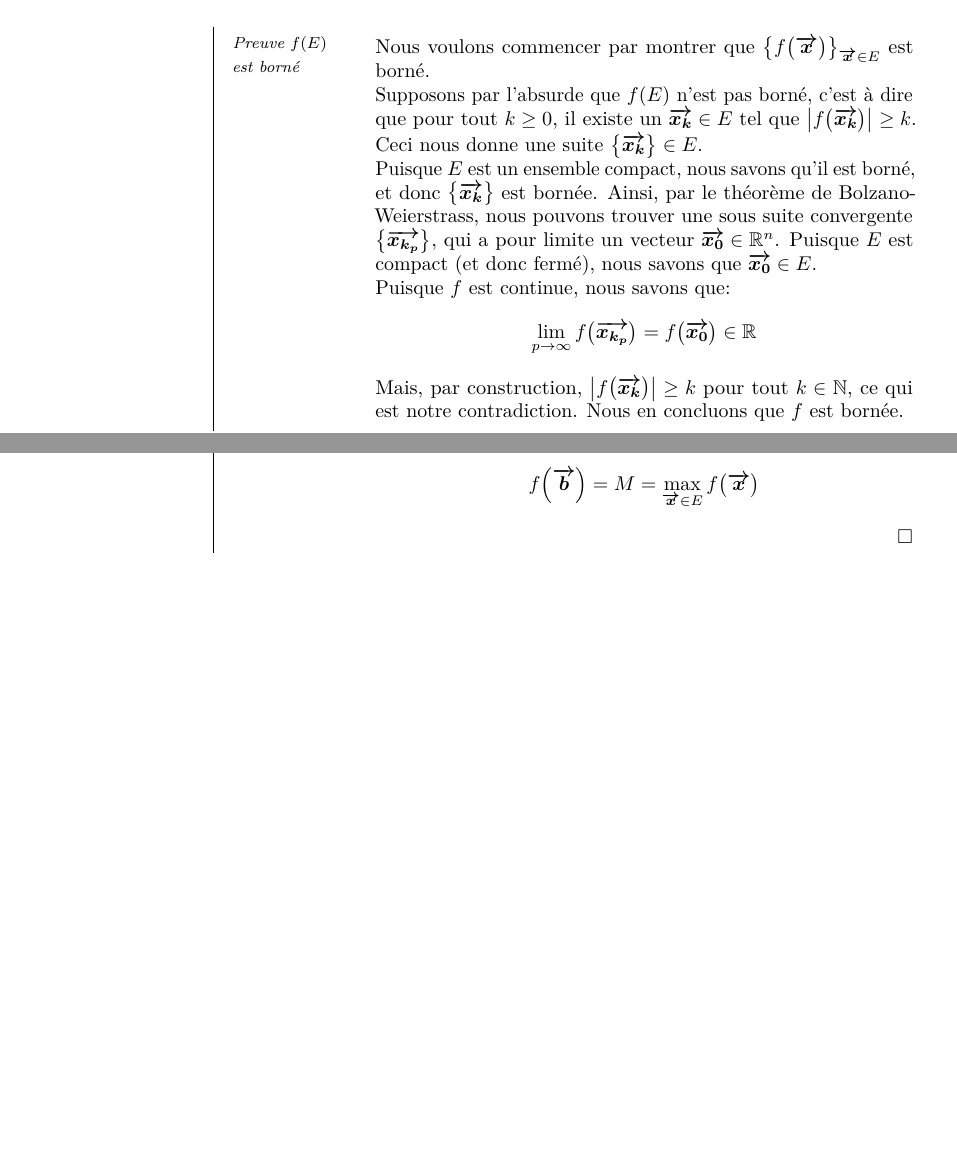
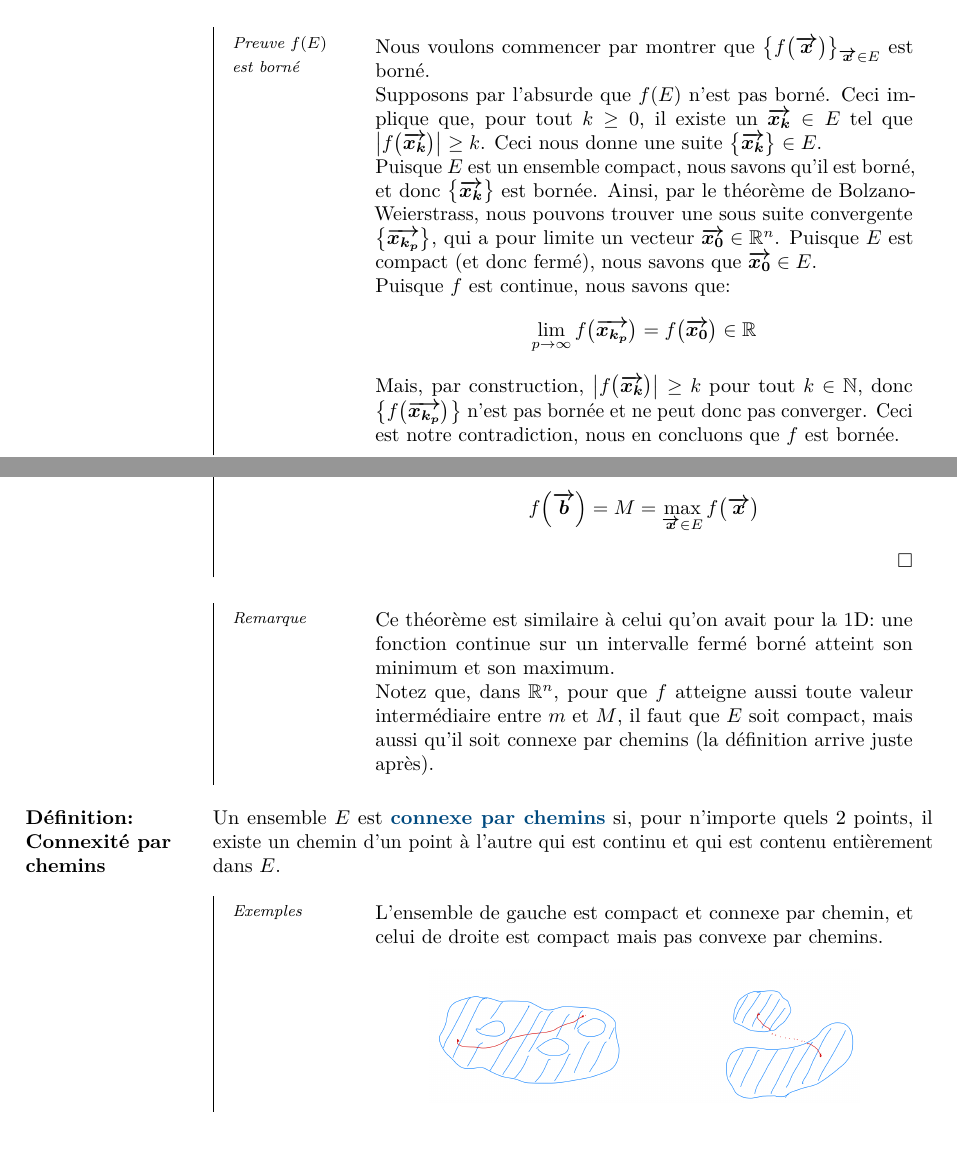
Before and after one commit to JoachimFavre/UniversityNotes, a LaTeX document (BA2/NotesCours/Analyse-2/Lecture10/lecture10.tex): two parts of pages 6 and 7 of 7, joined at a grey line, cut so that both start at the same text, the shorter picture padded with empty space. Compiled offline with pdfLaTeX.

Commit message:
Slightly imrpoved structure

```diff
--- a/BA2/NotesCours/Analyse-2/Lecture10/lecture10.tex
+++ b/BA2/NotesCours/Analyse-2/Lecture10/lecture10.tex
@@ -255,14 +255,14 @@
     \subparag{Preuve $f\left(E\right)$ est borné}{
         Nous voulons commencer par montrer que $\left\{f\left(\bvec{x}\right)\right\}_{\bvec{x} \in E}$ est borné.
 
-        Supposons par l'absurde que $f\left(E\right)$ n'est pas borné, c'est à dire que pour tout $k \geq 0$, il existe un $\bvec{x_k} \in E$ tel que $\left|f\left(\bvec{x_k}\right)\right| \geq k$. Ceci nous donne une suite $\left\{\bvec{x_k}\right\} \in E$.
+        Supposons par l'absurde que $f\left(E\right)$ n'est pas borné. Ceci implique que, pour tout $k \geq 0$, il existe un $\bvec{x_k} \in E$ tel que $\left|f\left(\bvec{x_k}\right)\right| \geq k$. Ceci nous donne une suite $\left\{\bvec{x_k}\right\} \in E$.
 
         Puisque $E$ est un ensemble compact, nous savons qu'il est borné, et donc $\left\{\bvec{x_k}\right\}$ est bornée. Ainsi, par le théorème de Bolzano-Weierstrass, nous pouvons trouver une sous suite convergente $\left\{\bvec{x_{k_{p}}}\right\}$, qui a pour limite un vecteur $\bvec{x_0} \in \mathbb{R}^n$. Puisque $E$ est compact (et donc fermé), nous savons que $\bvec{x_0} \in E$.
 
         Puisque $f$ est continue, nous savons que:
         \[\lim_{p \to \infty} f\left(\bvec{x_{k_{p}}}\right) = f\left(\bvec{x_0}\right) \in\mathbb{R}\]
 
-        Mais, par construction, $\left|f\left(\bvec{x_k}\right)\right| \geq k$ pour tout $k \in \mathbb{N}$, ce qui est notre contradiction. Nous en concluons que $f$ est bornée.
+        Mais, par construction, $\left|f\left(\bvec{x_k}\right)\right| \geq k$ pour tout $k \in \mathbb{N}$, donc $\left\{f\left(\bvec{x_{k_p}}\right)\right\}$ n'est pas bornée et ne peut donc pas converger. Ceci est notre contradiction, nous en concluons que $f$ est bornée.
     }
 
     \subparag{Preuve $f$ atteint ses extremum}{
@@ -287,6 +287,23 @@
 
         \qed
     }
+
+    \subparag{Remarque}{
+        Ce théorème est similaire à celui qu'on avait pour la 1D: une fonction continue sur un intervalle fermé borné atteint son minimum et son maximum.
+
+        Notez que, dans $\mathbb{R}^n$, pour que $f$ atteigne aussi toute valeur intermédiaire entre $m$ et $M$, il faut que $E$ soit compact, mais aussi qu'il soit connexe par chemins (la définition arrive juste après).
+    }
+}
+
+\parag{Définition: Connexité par chemins}{
+    Un ensemble $E$ est \important{connexe par chemins} si, pour n'importe quels 2 points, il existe un chemin d'un point à l'autre qui est continu et qui est contenu entièrement dans $E$.
+
+    \subparag{Exemples}{
+        L'ensemble de gauche est compact et connexe par chemin, et celui de droite est compact mais pas convexe par chemins.
+
+        \imagehere[0.8]{ExemplesConvexiteParChemin.png}
+    }
+
 }
 
 \end{document}
```
Also changed, not shown: BA2/NotesCours/Analyse-2/Lecture10/ExemplesConvexiteParChemin.png (added).
